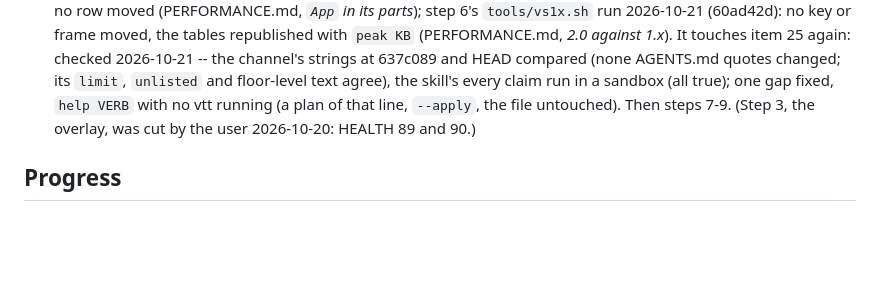
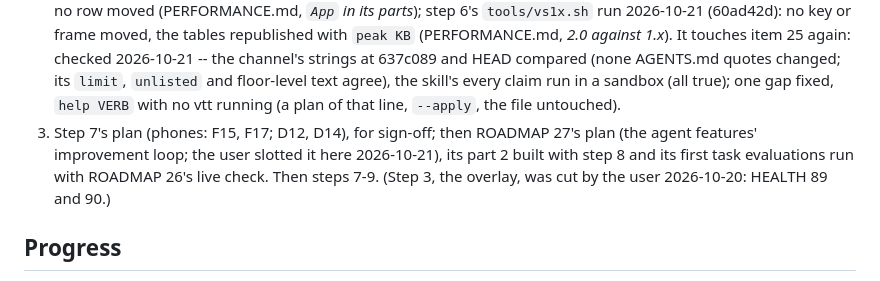
Before and after one commit to TheEmuDev/vtt-tui, a Markdown page: docs/V2.md, the part around the change. GitHub-like rendering; blank space fills up the shorter version.

```diff
--- a/docs/V2.md
+++ b/docs/V2.md
@@ -1321,7 +1321,10 @@ two, the reading is said.
    1.x*). It touches item 25 again: checked 2026-10-21 -- the channel's strings at 637c089 and
    HEAD compared (none AGENTS.md quotes changed; its `limit`, `unlisted` and floor-level text
    agree), the skill's every claim run in a sandbox (all true); one gap fixed, `help VERB` with
-   no vtt running (a plan of that line, `--apply`, the file untouched). Then steps 7-9. (Step 3, the overlay, was cut by the user 2026-10-20: HEALTH 89 and 90.)
+   no vtt running (a plan of that line, `--apply`, the file untouched).
+3. Step 7's plan (phones: F15, F17; D12, D14), for sign-off; then ROADMAP 27's plan (the
+   agent features' improvement loop; the user slotted it here 2026-10-21), its part 2 built
+   with step 8 and its first task evaluations run with ROADMAP 26's live check. Then steps 7-9. (Step 3, the overlay, was cut by the user 2026-10-20: HEALTH 89 and 90.)
 
 ## Progress
 
```
Also changed, not shown: docs/ROADMAP.md (+20 -2 lines).
